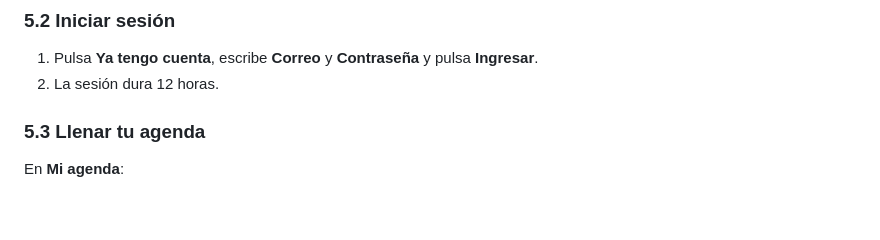
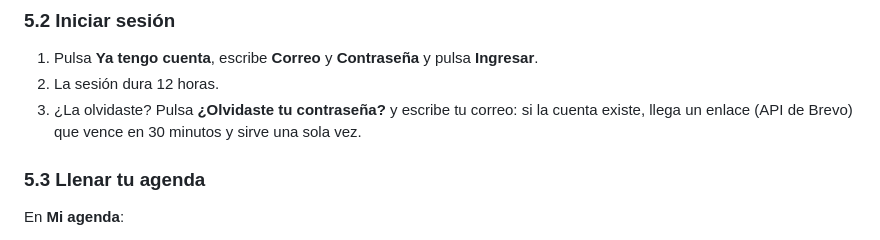
Before and after one commit to lariasca1994/motor-horarios-oci, a Markdown page: README.md, the part around the change. Drawn GitHub-style; blank space fills up the shorter version.

Commit message:
docs(readme): recuperación y cambio de contraseña [skip ci]
Co-Authored-By: Claude Opus 5.5 <noreply@anthropic.com>

```diff
--- a/README.md
+++ b/README.md
@@ -162,6 +162,8 @@ La arquitectura con OCI Functions + API Gateway (`functions/*/func.py`, `Dockerf
 
 1. Pulsa **Ya tengo cuenta**, escribe **Correo** y **Contraseña** y pulsa **Ingresar**.
 2. La sesión dura 12 horas.
+3. ¿La olvidaste? Pulsa **¿Olvidaste tu contraseña?** y escribe tu correo: si la cuenta existe,
+   llega un enlace (API de Brevo) que vence en 30 minutos y sirve una sola vez.
 
 ### 5.3 Llenar tu agenda
 
```
